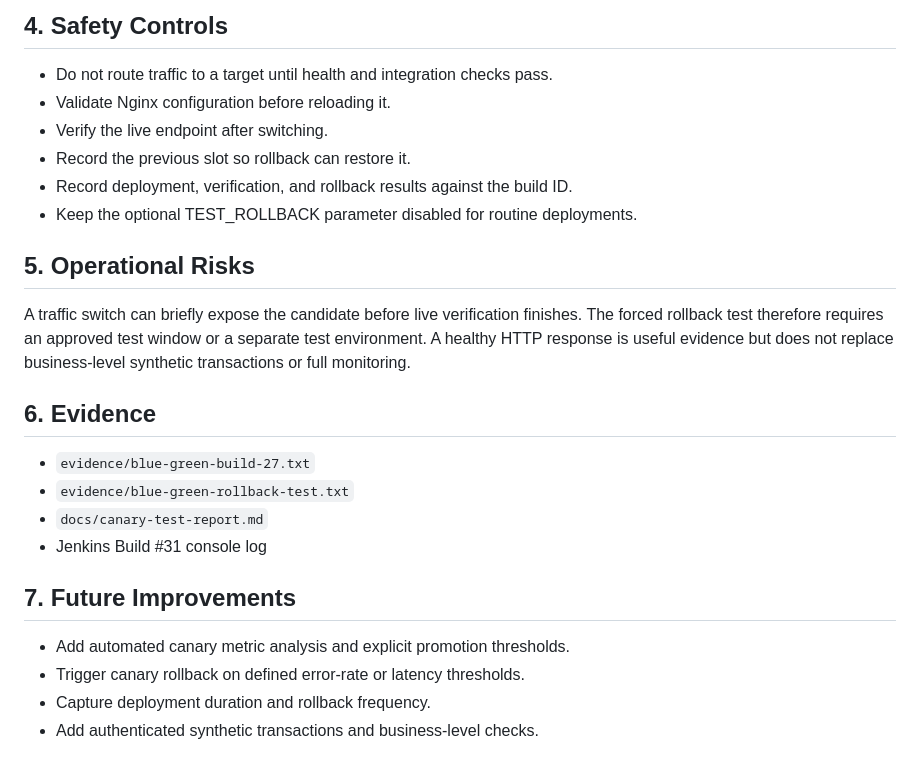
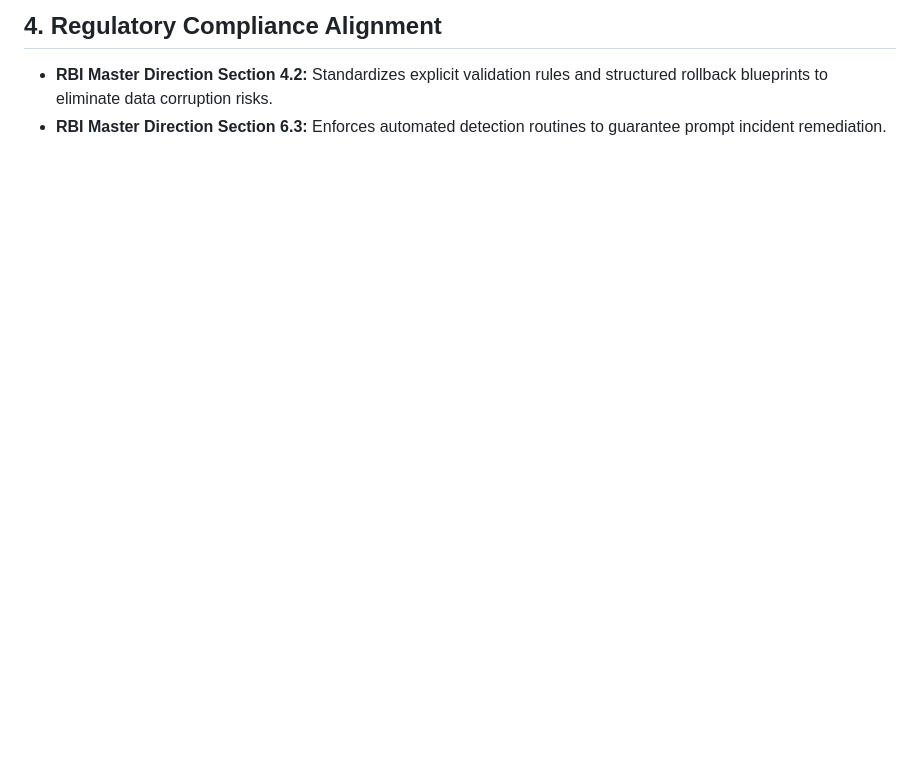
Before and after one commit to sangameshbadiger/NovaPayCI-CD, a Markdown page: docs/02-deployment-strategies/deployment-strategies.md, the part around one of its changes. Rendered like a GitHub page; blank space fills up the shorter version.

```diff
--- a/docs/02-deployment-strategies/deployment-strategies.md
+++ b/docs/02-deployment-strategies/deployment-strategies.md
@@ -57,29 +39,3 @@ planned work until implemented and tested.
-## 4. Safety Controls
-
-- Do not route traffic to a target until health and integration checks pass.
-- Validate Nginx configuration before reloading it.
-- Verify the live endpoint after switching.
-- Record the previous slot so rollback can restore it.
-- Record deployment, verification, and rollback results against the build ID.
-- Keep the optional TEST_ROLLBACK parameter disabled for routine deployments.
-
-## 5. Operational Risks
-
-A traffic switch can briefly expose the candidate before live verification
-finishes. The forced rollback test therefore requires an approved test window
-or a separate test environment. A healthy HTTP response is useful evidence
-but does not replace business-level synthetic transactions or full monitoring.
-
-## 6. Evidence
-
-- `evidence/blue-green-build-27.txt`
-- `evidence/blue-green-rollback-test.txt`
-- `docs/canary-test-report.md`
-- Jenkins Build #31 console log
-
-## 7. Future Improvements
-
-- Add automated canary metric analysis and explicit promotion thresholds.
-- Trigger canary rollback on defined error-rate or latency thresholds.
-- Capture deployment duration and rollback frequency.
-- Add authenticated synthetic transactions and business-level checks.
+## 4. Regulatory Compliance Alignment
+* **RBI Master Direction Section 4.2:** Standardizes explicit validation rules and structured rollback blueprints to eliminate data corruption risks.
+* **RBI Master Direction Section 6.3:** Enforces automated detection routines to guarantee prompt incident remediation.
```
Also changed, not shown: other parts of docs/02-deployment-strategies/deployment-strategies.md (+26 -44 lines).
